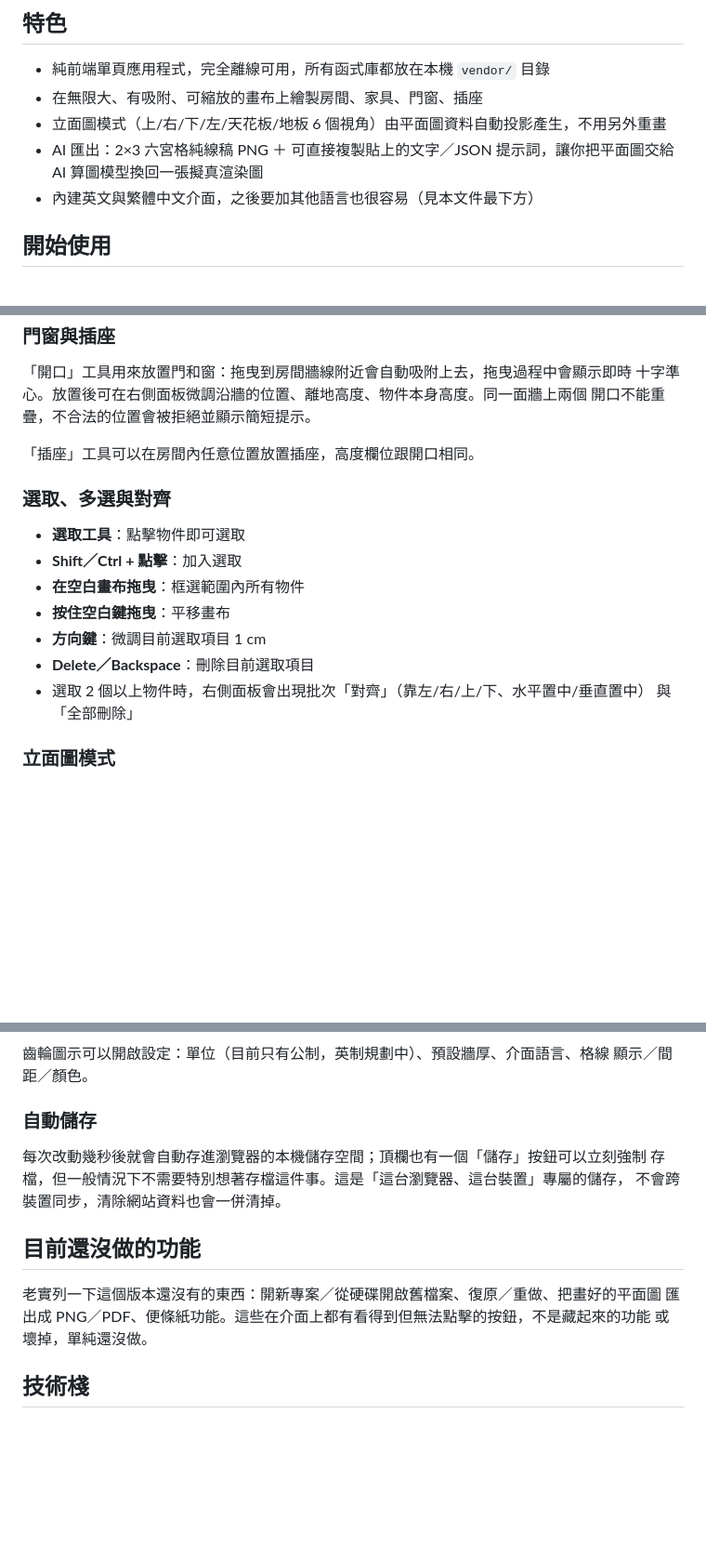
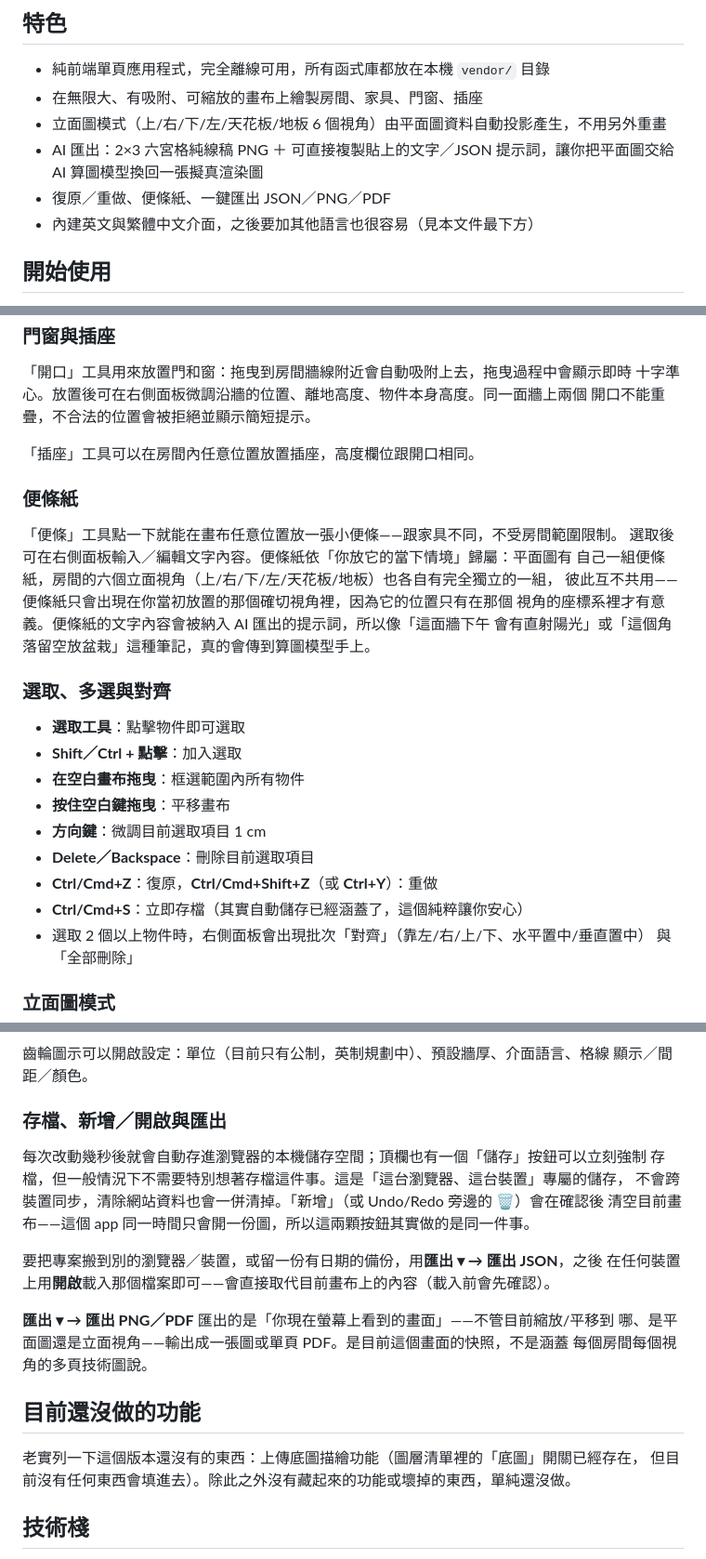
Before and after one commit to jesstsai0127/floor-plan-editor, a Markdown page: README.zh-TW.md, 3 parts joined by grey strips. Shown at 93% size. GitHub-like rendering; blank space fills up the shorter version.

Commit message:
docs: update README.zh-TW.md for Phase 6 (zh-TW)
Co-Authored-By: Claude Sonnet 5 <noreply@anthropic.com>
Claude-Session: https://claude.ai/code/session_01DKyykRBpYN5g6FhYs5sTQJ

```diff
--- a/README.zh-TW.md
+++ b/README.zh-TW.md
@@ -14,6 +14,7 @@ Gemini/Imagen 這類外部 AI 算圖模型使用。
 - 立面圖模式（上/右/下/左/天花板/地板 6 個視角）由平面圖資料自動投影產生，不用另外重畫
 - AI 匯出：2×3 六宮格純線稿 PNG ＋ 可直接複製貼上的文字／JSON 提示詞，讓你把平面圖交給
   AI 算圖模型換回一張擬真渲染圖
+- 復原／重做、便條紙、一鍵匯出 JSON／PNG／PDF
 - 內建英文與繁體中文介面，之後要加其他語言也很容易（見本文件最下方）
 
 ## 開始使用
@@ -56,6 +57,15 @@ Gemini/Imagen 這類外部 AI 算圖模型使用。
 
 「插座」工具可以在房間內任意位置放置插座，高度欄位跟開口相同。
 
+### 便條紙
+
+「便條」工具點一下就能在畫布任意位置放一張小便條——跟家具不同，不受房間範圍限制。
+選取後可在右側面板輸入／編輯文字內容。便條紙依「你放它的當下情境」歸屬：平面圖有
+自己一組便條紙，房間的六個立面視角（上/右/下/左/天花板/地板）也各自有完全獨立的一組，
+彼此互不共用——便條紙只會出現在你當初放置的那個確切視角裡，因為它的位置只有在那個
+視角的座標系裡才有意義。便條紙的文字內容會被納入 AI 匯出的提示詞，所以像「這面牆下午
+會有直射陽光」或「這個角落留空放盆栽」這種筆記，真的會傳到算圖模型手上。
+
 ### 選取、多選與對齊
 
 - **選取工具**：點擊物件即可選取
@@ -64,6 +74,8 @@ Gemini/Imagen 這類外部 AI 算圖模型使用。
 - **按住空白鍵拖曳**：平移畫布
 - **方向鍵**：微調目前選取項目 1 cm
 - **Delete／Backspace**：刪除目前選取項目
+- **Ctrl/Cmd+Z**：復原，**Ctrl/Cmd+Shift+Z**（或 **Ctrl+Y**）：重做
+- **Ctrl/Cmd+S**：立即存檔（其實自動儲存已經涵蓋了，這個純粹讓你安心）
 - 選取 2 個以上物件時，右側面板會出現批次「對齊」（靠左/右/上/下、水平置中/垂直置中）
   與「全部刪除」
 
@@ -102,17 +114,24 @@ Gemini/Imagen 這類外部 AI 算圖模型使用。
 齒輪圖示可以開啟設定：單位（目前只有公制，英制規劃中）、預設牆厚、介面語言、格線
 顯示／間距／顏色。
 
-### 自動儲存
+### 存檔、新增／開啟與匯出
 
 每次改動幾秒後就會自動存進瀏覽器的本機儲存空間；頂欄也有一個「儲存」按鈕可以立刻強制
 存檔，但一般情況下不需要特別想著存檔這件事。這是「這台瀏覽器、這台裝置」專屬的儲存，
-不會跨裝置同步，清除網站資料也會一併清掉。
+不會跨裝置同步，清除網站資料也會一併清掉。「新增」（或 Undo/Redo 旁邊的 🗑）會在確認後
+清空目前畫布——這個 app 同一時間只會開一份圖，所以這兩顆按鈕其實做的是同一件事。
+
+要把專案搬到別的瀏覽器／裝置，或留一份有日期的備份，用**匯出 ▾ → 匯出 JSON**，之後
+在任何裝置上用**開啟**載入那個檔案即可——會直接取代目前畫布上的內容（載入前會先確認）。
+
+**匯出 ▾ → 匯出 PNG／PDF** 匯出的是「你現在螢幕上看到的畫面」——不管目前縮放/平移到
+哪、是平面圖還是立面視角——輸出成一張圖或單頁 PDF。是目前這個畫面的快照，不是涵蓋
+每個房間每個視角的多頁技術圖說。
 
 ## 目前還沒做的功能
 
-老實列一下這個版本還沒有的東西：開新專案／從硬碟開啟舊檔案、復原／重做、把畫好的平面圖
-匯出成 PNG／PDF、便條紙功能。這些在介面上都有看得到但無法點擊的按鈕，不是藏起來的功能
-或壞掉，單純還沒做。
+老實列一下這個版本還沒有的東西：上傳底圖描繪功能（圖層清單裡的「底圖」開關已經存在，
+但目前沒有任何東西會填進去）。除此之外沒有藏起來的功能或壞掉的東西，單純還沒做。
 
 ## 技術棧
 
```
